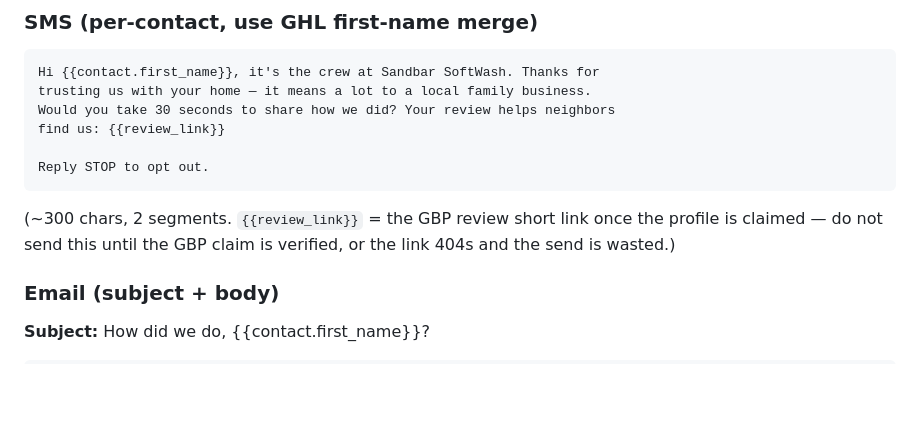
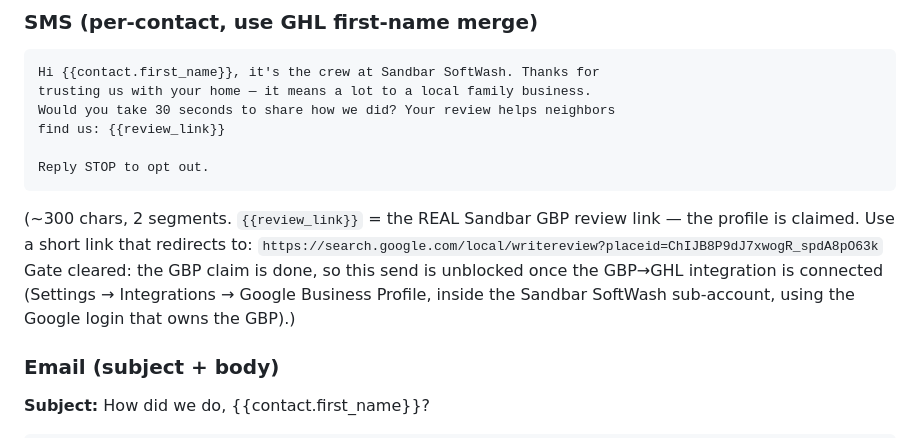
Before and after one commit to tyalexandermedia/lola-backend, a Markdown page: CLIENTS/sandbar/LAUNCH_ENHANCEMENTS.md, the part around the change. Rendered like a GitHub page; blank space fills up the shorter version.

Commit message:
Wire real Sandbar GBP review link into launch enhancements doc
GBP is claimed; the one-time review send is now gated only on the
GBP→GHL integration connect.

Co-Authored-By: Claude Fable 5 <noreply@anthropic.com>
Claude-Session: https://claude.ai/code/session_0193mCFs4VYZGFpcYpqPpr7c

````diff
--- a/CLIENTS/sandbar/LAUNCH_ENHANCEMENTS.md
+++ b/CLIENTS/sandbar/LAUNCH_ENHANCEMENTS.md
@@ -31,9 +31,12 @@ find us: {{review_link}}
 Reply STOP to opt out.
 ```
 
-(~300 chars, 2 segments. `{{review_link}}` = the GBP review short link once the
-profile is claimed — do not send this until the GBP claim is verified, or the
-link 404s and the send is wasted.)
+(~300 chars, 2 segments. `{{review_link}}` = the REAL Sandbar GBP review link —
+the profile is claimed. Use a short link that redirects to:
+`https://search.google.com/local/writereview?placeid=ChIJB8P9dJ7xwogR_spdA8pO63k`
+Gate cleared: the GBP claim is done, so this send is unblocked once the GBP→GHL
+integration is connected (Settings → Integrations → Google Business Profile,
+inside the Sandbar SoftWash sub-account, using the Google login that owns the GBP).)
 
 ### Email (subject + body)
 
````
